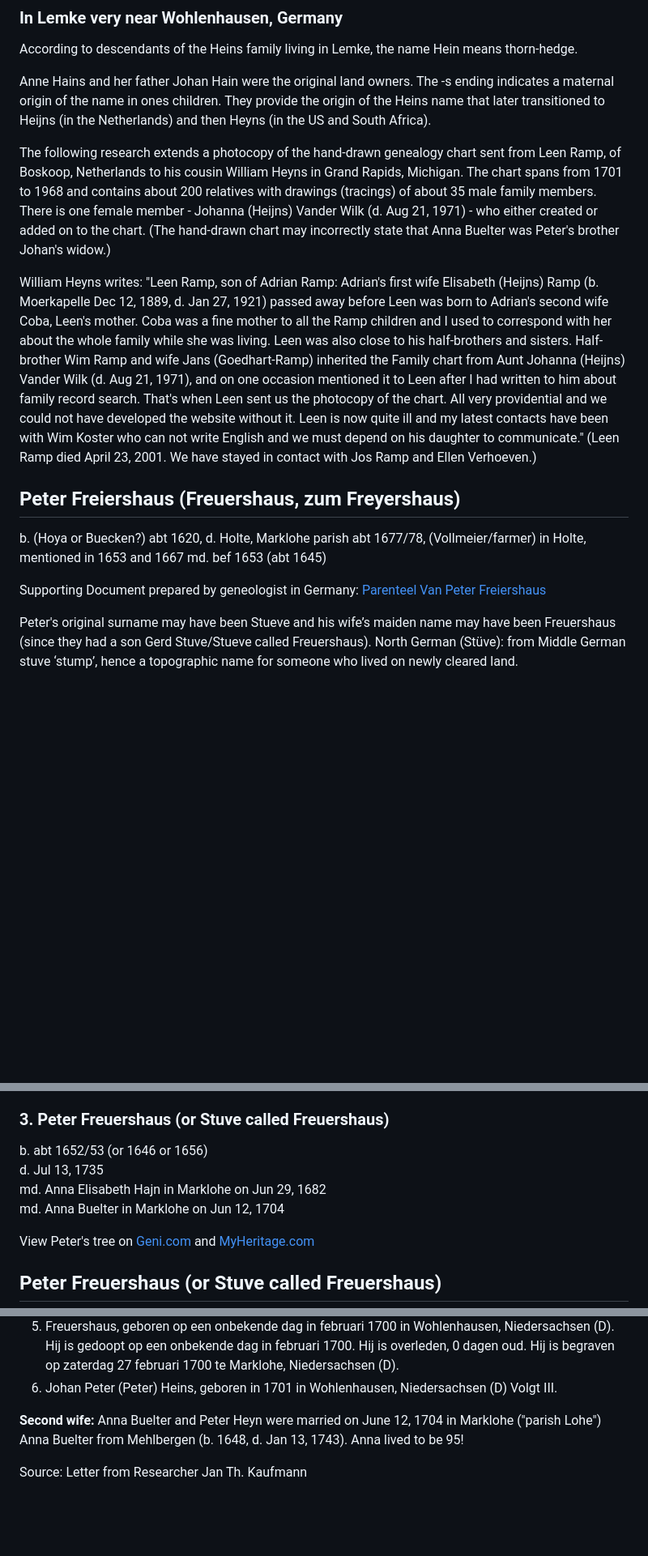
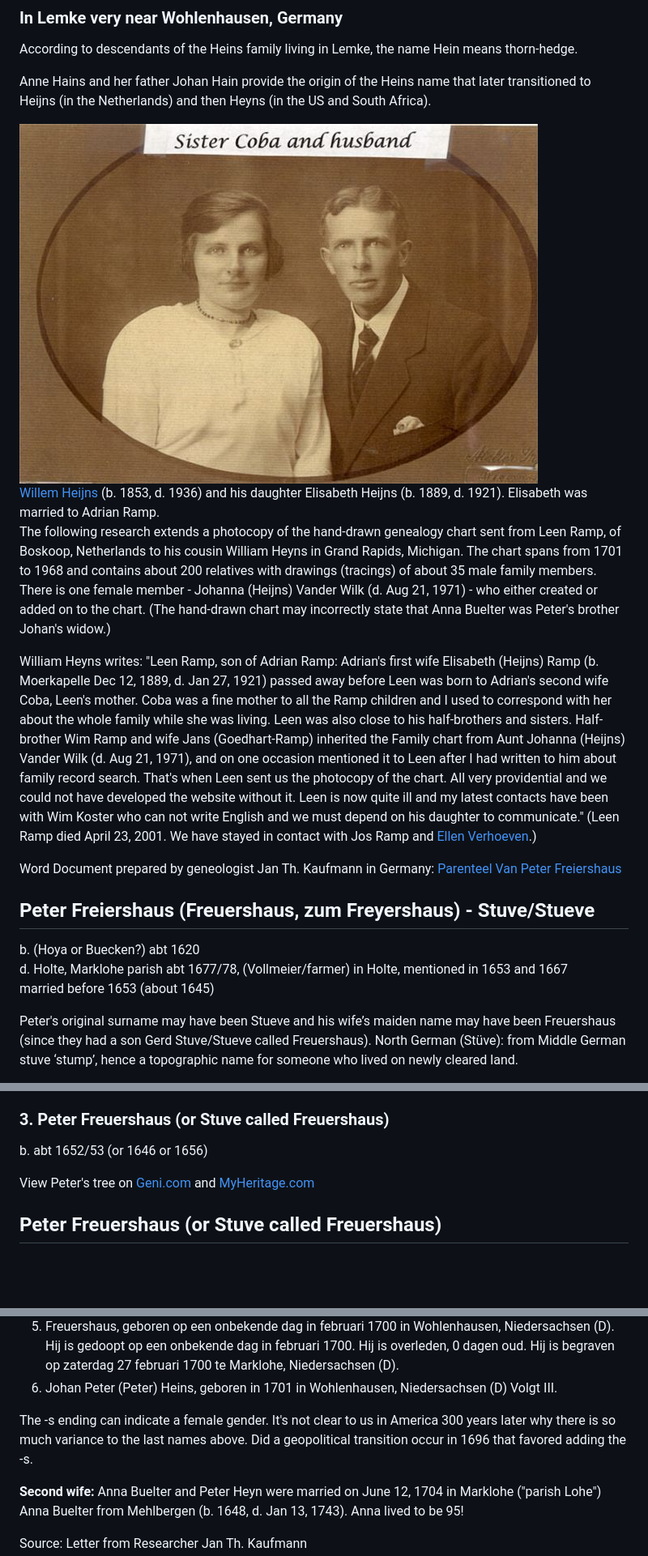
Before and after one commit to datascape/familytrees, a Markdown page: heine/README.md, 3 parts joined by grey strips. Shown: that part at 81% size. GitHub-like rendering; pictures changed too: heine/img/farm/willem-and-elisabeth.jpg (added); blank space fills up the shorter version.

Commit message:
Add img

```diff
--- a/heine/README.md
+++ b/heine/README.md
@@ -15,18 +15,25 @@ Farm house built at the Hain Farm in the early 1700's. In 1863 Sophie Marie Doro
 
 According to descendants of the Heins family living in Lemke, the name Hein means thorn-hedge.
 
-Anne Hains and her father Johan Hain were the original land owners. The -s ending indicates a maternal origin of the name in ones children.  They provide the origin of the Heins name that later transitioned to Heijns (in the Netherlands) and then Heyns (in the US and South Africa).
+Anne Hains and her father Johan Hain provide the origin of the Heins name that later transitioned to Heijns (in the Netherlands) and then Heyns (in the US and South Africa).
 
+<div class="caption" style="float:right; margin:0 0 30px 30px; max-width:330px">
+<a href="img/farm/willem-and-elisabeth.jpg"><img src="img/farm/willem-and-elisabeth.jpg" style="width:100%"></a><br>
+<a href="http://familytrees.net/info/81730">Willem Heijns</a> (b. 1853, d. 1936) and his daughter Elisabeth Heijns (b. 1889, d. 1921). Elisabeth was married to Adrian Ramp.
+</div>
 
 The following research extends a photocopy of the hand-drawn genealogy chart sent from Leen Ramp, of Boskoop, Netherlands to his cousin William Heyns in Grand Rapids, Michigan. The chart spans from 1701 to 1968 and contains about 200 relatives with drawings (tracings) of about 35 male family members. There is one female member - Johanna (Heijns) Vander Wilk (d. Aug 21, 1971) - who either created or added on to the chart. (The hand-drawn chart may incorrectly state that Anna Buelter was Peter's brother Johan's widow.)
 
-William Heyns writes: "Leen Ramp, son of Adrian Ramp: Adrian's first wife Elisabeth (Heijns) Ramp (b. Moerkapelle Dec 12, 1889, d. Jan 27, 1921) passed away before Leen was born to Adrian's second wife Coba, Leen's mother. Coba was a fine mother to all the Ramp children and I used to correspond with her about the whole family while she was living. Leen was also close to his half-brothers and sisters. Half-brother Wim Ramp and wife Jans (Goedhart-Ramp) inherited the Family chart from Aunt Johanna (Heijns) Vander Wilk (d. Aug 21, 1971), and on one occasion mentioned it to Leen after I had written to him about family record search. That's when Leen sent us the photocopy of the chart. All very providential and we could not have developed the website without it. Leen is now quite ill and my latest contacts have been with Wim Koster who can not write English and we must depend on his daughter to communicate." (Leen Ramp died April 23, 2001. We have stayed in contact with Jos Ramp and Ellen Verhoeven.)
+William Heyns writes: "Leen Ramp, son of Adrian Ramp: Adrian's first wife Elisabeth (Heijns) Ramp (b. Moerkapelle Dec 12, 1889, d. Jan 27, 1921) passed away before Leen was born to Adrian's second wife Coba, Leen's mother. Coba was a fine mother to all the Ramp children and I used to correspond with her about the whole family while she was living. Leen was also close to his half-brothers and sisters. Half-brother Wim Ramp and wife Jans (Goedhart-Ramp) inherited the Family chart from Aunt Johanna (Heijns) Vander Wilk (d. Aug 21, 1971), and on one occasion mentioned it to Leen after I had written to him about family record search. That's when Leen sent us the photocopy of the chart. All very providential and we could not have developed the website without it. Leen is now quite ill and my latest contacts have been with Wim Koster who can not write English and we must depend on his daughter to communicate." (Leen Ramp died April 23, 2001. We have stayed in contact with Jos Ramp and [Ellen Verhoeven](https://www.facebook.com/ellen.verhoeven.75).)
+
+Word Document prepared by geneologist Jan Th. Kaufmann in Germany: [Parenteel Van Peter Freiershaus ](20070204_ParenteelVanPeterFreiershaus.doc)
+
+## Peter Freiershaus (Freuershaus, zum Freyershaus) - Stuve/Stueve
+b. (Hoya or Buecken?) abt 1620
+d. Holte, Marklohe parish abt 1677/78, (Vollmeier/farmer) in Holte, mentioned in 1653 and 1667
+married before 1653 (about 1645)
 
 
-## Peter Freiershaus (Freuershaus, zum Freyershaus)
-b. (Hoya or Buecken?) abt 1620, d. Holte, Marklohe parish abt 1677/78, (Vollmeier/farmer) in Holte, mentioned in 1653 and 1667 md. bef 1653 (abt 1645)
-
-Supporting Document prepared by geneologist in Germany: [Parenteel Van Peter Freiershaus ](20070204_ParenteelVanPeterFreiershaus.doc)
 
 Peter's original surname may have been Stueve and his wife’s maiden name may have been Freuershaus (since they had a son Gerd Stuve/Stueve called Freuershaus). North German (Stüve): from Middle German stuve ‘stump’, hence a topographic name for someone who lived on newly cleared land.
 
@@ -46,9 +53,6 @@ Descendants: Stueve families in Schweringen in 1740/1830
 ### 3. Peter Freuershaus (or Stuve called Freuershaus)
 
 b. abt 1652/53 (or 1646 or 1656)
-d. Jul 13, 1735
-md. Anna Elisabeth Hajn in Marklohe on Jun 29, 1682
-md. Anna Buelter in Marklohe on Jun 12, 1704
 
 View Peter's tree on [Geni.com](https://www.geni.com/people/Peter-I-Freiershaus/6000000001825345789) and
 [MyHeritage.com](https://www.myheritage.com/site-family-tree-176132761/heijns?rootIndivudalID=1000030&familyTreeID=1)
@@ -72,6 +81,7 @@ In the Hoya/Diepholz area of Germany (including Marklohe) a man usually changed
 5. Freuershaus, geboren op een onbekende dag in februari 1700 in Wohlenhausen, Niedersachsen (D). Hij is gedoopt op een onbekende dag in februari 1700. Hij is overleden, 0 dagen oud. Hij is begraven op zaterdag 27 februari 1700 te Marklohe, Niedersachsen (D).
 6. Johan Peter (Peter) Heins, geboren in 1701 in Wohlenhausen, Niedersachsen (D) Volgt III.
 
+The -s ending can indicate a female gender. It's not clear to us in America 300 years later why there is so much variance to the last names above. Did a geopolitical transition occur in 1696 that favored adding the -s.
 
 <b>Second wife:</b> Anna Buelter and Peter Heyn were married on June 12, 1704 in Marklohe ("parish Lohe")
 Anna Buelter from Mehlbergen (b. 1648, d. Jan 13, 1743). Anna lived to be 95!
```
Also changed, not shown: other parts of heine/README.md (+5 -0 lines).
